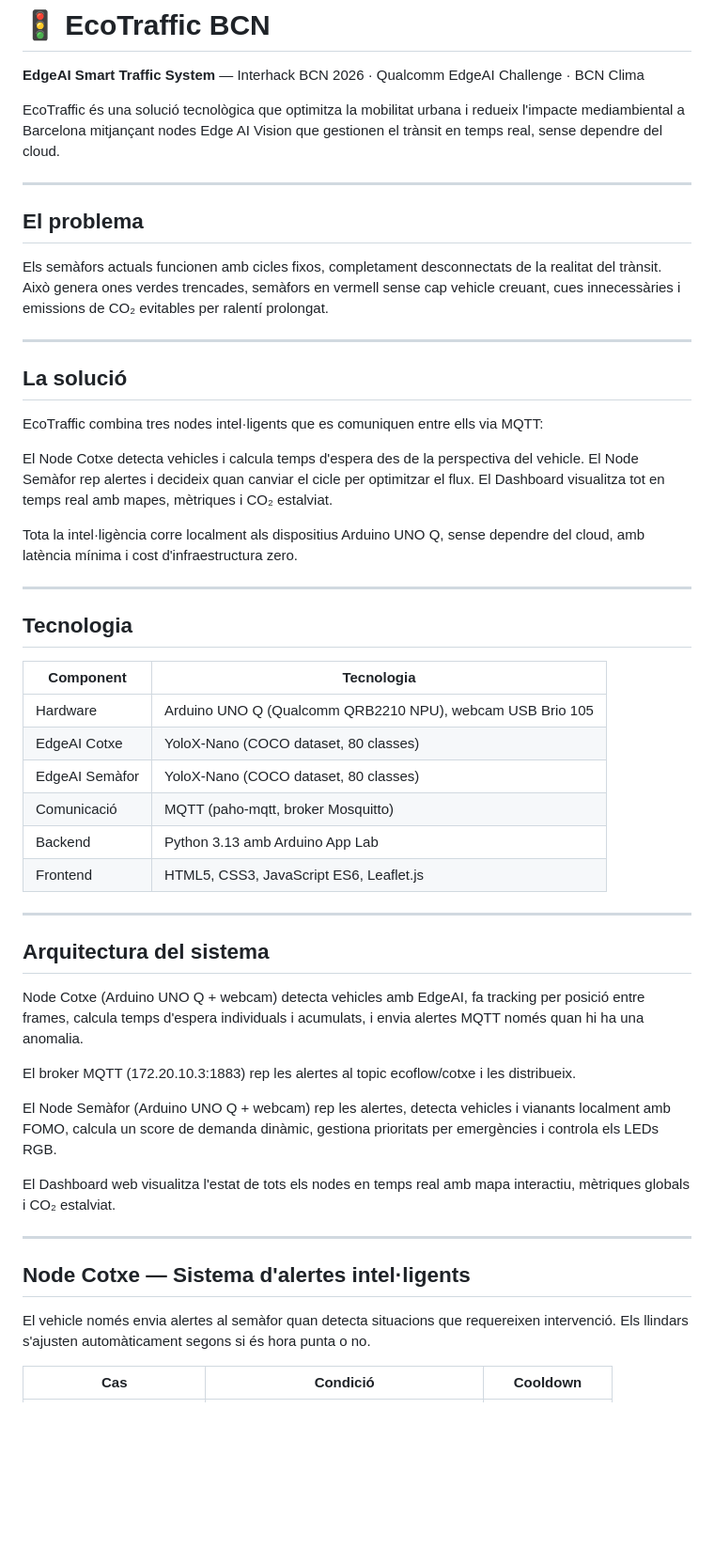
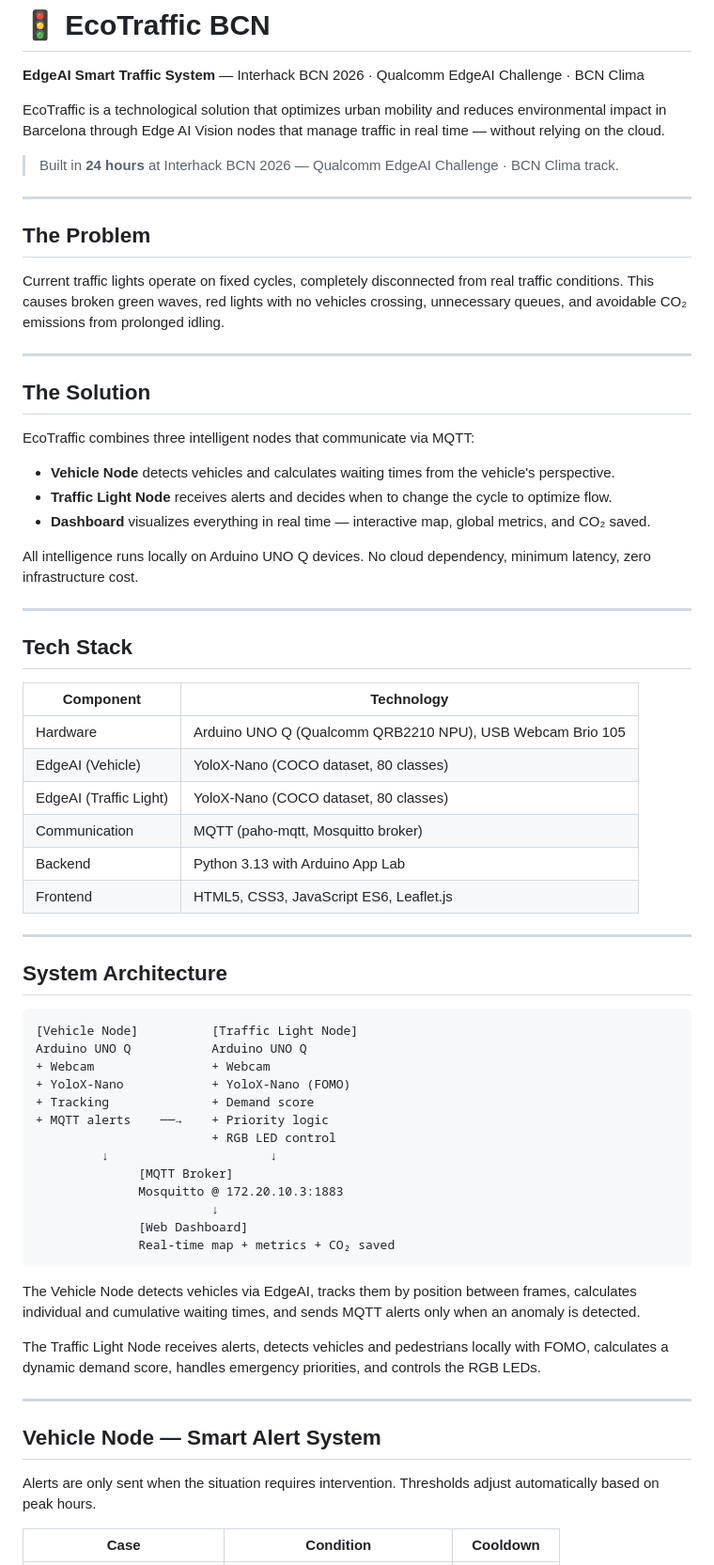
Before and after one commit to ByCode22/EcoTrafficBCN, a Markdown page: README.md, the part around one of its changes. Shown at 94% size. GitHub-like rendering; blank space fills up the shorter version.

````diff
--- a/README.md
+++ b/README.md
@@ -2,54 +2,70 @@
 
 **EdgeAI Smart Traffic System** — Interhack BCN 2026 · Qualcomm EdgeAI Challenge · BCN Clima
 
-EcoTraffic és una solució tecnològica que optimitza la mobilitat urbana i redueix l'impacte mediambiental a Barcelona mitjançant nodes Edge AI Vision que gestionen el trànsit en temps real, sense dependre del cloud.
+EcoTraffic is a technological solution that optimizes urban mobility and reduces environmental impact in Barcelona through Edge AI Vision nodes that manage traffic in real time — without relying on the cloud.
+
+> Built in **24 hours** at Interhack BCN 2026 — Qualcomm EdgeAI Challenge · BCN Clima track.
 
 ---
 
-## El problema
+## The Problem
 
-Els semàfors actuals funcionen amb cicles fixos, completament desconnectats de la realitat del trànsit. Això genera ones verdes trencades, semàfors en vermell sense cap vehicle creuant, cues innecessàries i emissions de CO₂ evitables per ralentí prolongat.
+Current traffic lights operate on fixed cycles, completely disconnected from real traffic conditions. This causes broken green waves, red lights with no vehicles crossing, unnecessary queues, and avoidable CO₂ emissions from prolonged idling.
 
 ---
 
-## La solució
+## The Solution
 
-EcoTraffic combina tres nodes intel·ligents que es comuniquen entre ells via MQTT:
+EcoTraffic combines three intelligent nodes that communicate via MQTT:
 
-El Node Cotxe detecta vehicles i calcula temps d'espera des de la perspectiva del vehicle. El Node Semàfor rep alertes i decideix quan canviar el cicle per optimitzar el flux. El Dashboard visualitza tot en temps real amb mapes, mètriques i CO₂ estalviat.
+- **Vehicle Node** detects vehicles and calculates waiting times from the vehicle's perspective.
+- **Traffic Light Node** receives alerts and decides when to change the cycle to optimize flow.
+- **Dashboard** visualizes everything in real time — interactive map, global metrics, and CO₂ saved.
 
-Tota la intel·ligència corre localment als dispositius Arduino UNO Q, sense dependre del cloud, amb latència mínima i cost d'infraestructura zero.
+All intelligence runs locally on Arduino UNO Q devices. No cloud dependency, minimum latency, zero infrastructure cost.
 
 ---
 
-## Tecnologia
+## Tech Stack
 
-| Component | Tecnologia |
+| Component | Technology |
 |---|---|
-| Hardware | Arduino UNO Q (Qualcomm QRB2210 NPU), webcam USB Brio 105 |
-| EdgeAI Cotxe | YoloX-Nano (COCO dataset, 80 classes) |
-| EdgeAI Semàfor | YoloX-Nano (COCO dataset, 80 classes) |
-| Comunicació | MQTT (paho-mqtt, broker Mosquitto) |
-| Backend | Python 3.13 amb Arduino App Lab |
+| Hardware | Arduino UNO Q (Qualcomm QRB2210 NPU), USB Webcam Brio 105 |
+| EdgeAI (Vehicle) | YoloX-Nano (COCO dataset, 80 classes) |
+| EdgeAI (Traffic Light) | YoloX-Nano (COCO dataset, 80 classes) |
+| Communication | MQTT (paho-mqtt, Mosquitto broker) |
+| Backend | Python 3.13 with Arduino App Lab |
 | Frontend | HTML5, CSS3, JavaScript ES6, Leaflet.js |
 
 ---
 
-## Arquitectura del sistema
+## System Architecture
 
-Node Cotxe (Arduino UNO Q + webcam) detecta vehicles amb EdgeAI, fa tracking per posició entre frames, calcula temps d'espera individuals i acumulats, i envia alertes MQTT només quan hi ha una anomalia.
+```
+[Vehicle Node]          [Traffic Light Node]
+Arduino UNO Q           Arduino UNO Q
++ Webcam                + Webcam
++ YoloX-Nano            + YoloX-Nano (FOMO)
++ Tracking              + Demand score
++ MQTT alerts    ──→    + Priority logic
+                        + RGB LED control
+         ↓                      ↓
+              [MQTT Broker]
+              Mosquitto @ 172.20.10.3:1883
+                        ↓
+              [Web Dashboard]
+              Real-time map + metrics + CO₂ saved
+```
 
-El broker MQTT (172.20.10.3:1883) rep les alertes al topic ecoflow/cotxe i les distribueix.
+The Vehicle Node detects vehicles via EdgeAI, tracks them by position between frames, calculates individual and cumulative waiting times, and sends MQTT alerts only when an anomaly is detected.
 
-El Node Semàfor (Arduino UNO Q + webcam) rep les alertes, detecta vehicles i vianants localment amb FOMO, calcula un score de demanda dinàmic, gestiona prioritats per emergències i controla els LEDs RGB.
-
-El Dashboard web visualitza l'estat de tots els nodes en temps real amb mapa interactiu, mètriques globals i CO₂ estalviat.
+The Traffic Light Node receives alerts, detects vehicles and pedestrians locally with FOMO, calculates a dynamic demand score, handles emergency priorities, and controls the RGB LEDs.
 
 ---
 
-## Node Cotxe — Sistema d'alertes intel·ligents
+## Vehicle Node — Smart Alert System
 
-El vehicle només envia alertes al semàfor quan detecta situacions que requereixen intervenció. Els llindars s'ajusten automàticament segons si és hora punta o no.
+Alerts are only sent when the situation requires intervention. Thresholds adjust automatically based on peak hours.
 
-| Cas | Condició | Cooldown |
+| Case | Condition | Cooldown |
 |---|---|---|
````
Also changed, not shown: other parts of README.md (+62 -63 lines).
